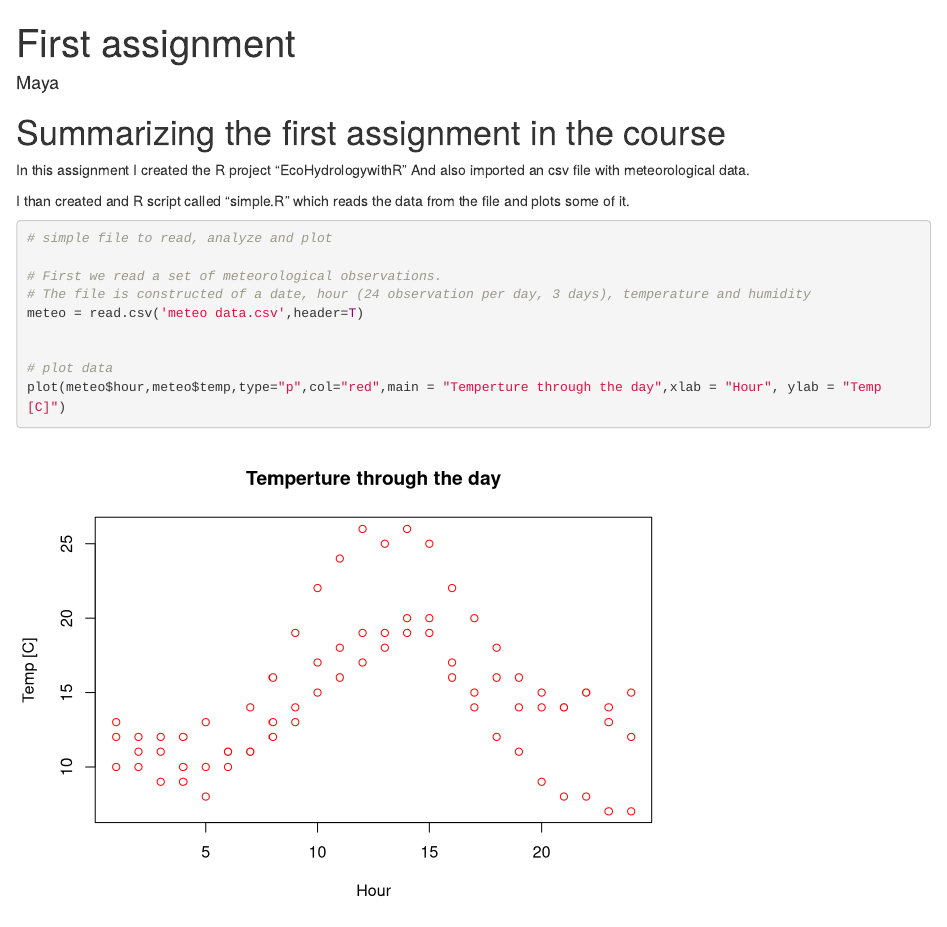
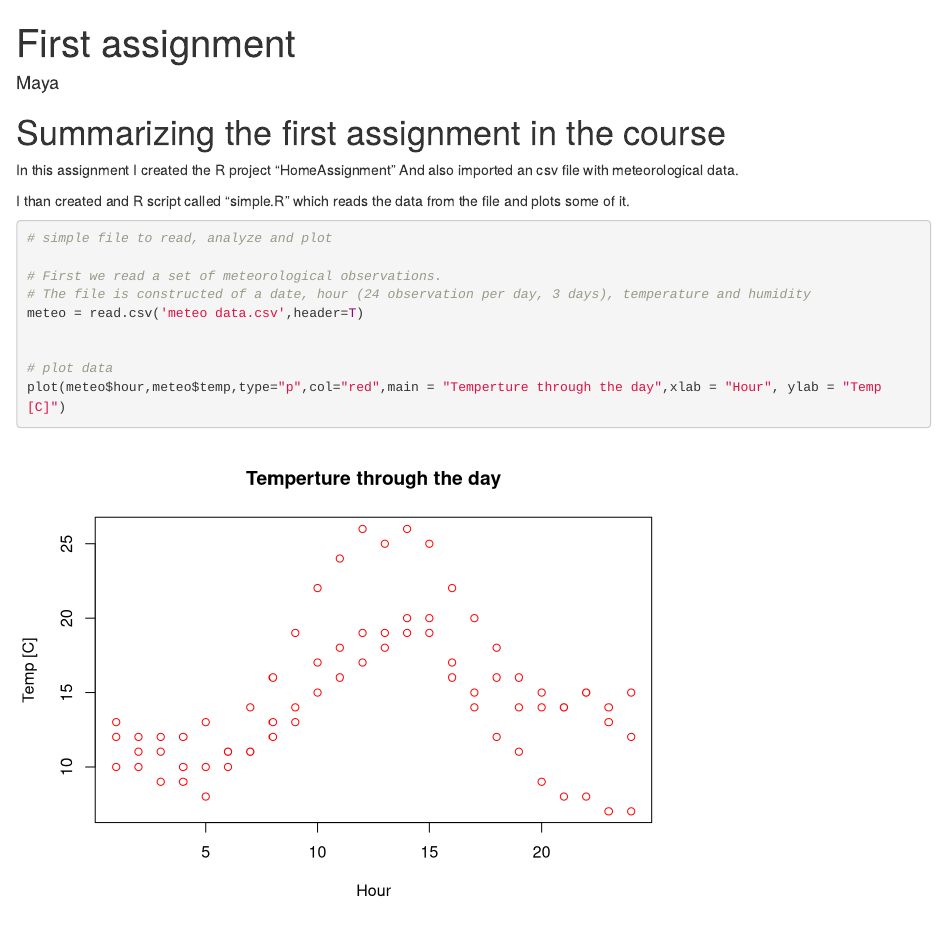
Before and after one commit to MayaBG/68806-Lab-Assignment-1, an R Markdown document (FirstAssignment.rmd): the page in a window 1100 px wide, from its top. Rendered offline with R 4.5, knitr and Pandoc, with nearby package versions.

Commit message:
corrected the changed name for the project

```diff
--- a/FirstAssignment.rmd
+++ b/FirstAssignment.rmd
@@ -10,7 +10,7 @@ knitr::opts_chunk$set(echo = TRUE)
 
 # Summarizing the first assignment in the course
 
-In this assignment I created the R project "EcoHydrologywithR"
+In this assignment I created the R project "HomeAssignment"
 And also imported an csv file with meteorological data.
 
 I than created and R script called "simple.R"
```
